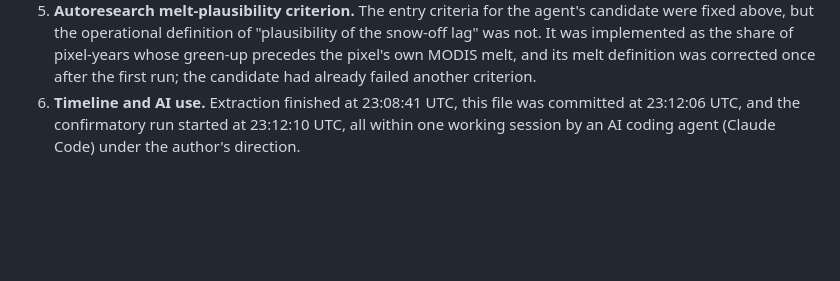
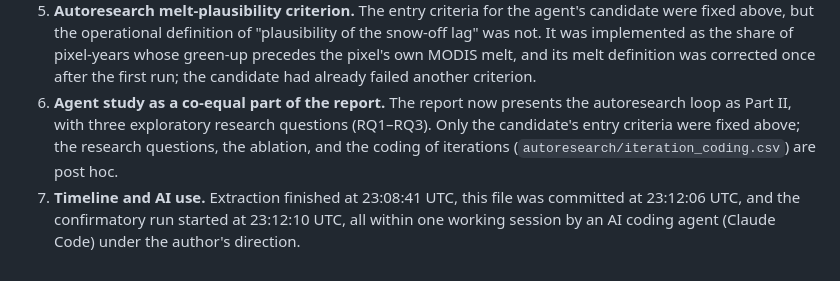
Before and after one commit to anniebritton/ISAMR-Research, a Markdown page: prereg.md, the part around the change. Rendered like a GitHub page; blank space fills up the shorter version.

```diff
--- a/prereg.md
+++ b/prereg.md
@@ -147,6 +147,10 @@ Everything above this section is unchanged since then.
    The entry criteria for the agent's candidate were fixed above, but the operational definition of "plausibility of the snow-off lag" was not.
    It was implemented as the share of pixel-years whose green-up precedes the pixel's own MODIS melt,
    and its melt definition was corrected once after the first run; the candidate had already failed another criterion.
-6. **Timeline and AI use.**
+6. **Agent study as a co-equal part of the report.**
+   The report now presents the autoresearch loop as Part II, with three exploratory research questions (RQ1–RQ3).
+   Only the candidate's entry criteria were fixed above; the research questions, the ablation, and the coding of iterations
+   (`autoresearch/iteration_coding.csv`) are post hoc.
+7. **Timeline and AI use.**
    Extraction finished at 23:08:41 UTC, this file was committed at 23:12:06 UTC, and the confirmatory run started at 23:12:10 UTC,
    all within one working session by an AI coding agent (Claude Code) under the author's direction.
```
Also changed, not shown: README.md (+20 -14 lines), autoresearch/LESSONS.md (+21 -1 lines), results/figures/autoresearch_attempts.png (added), 6 other files.
